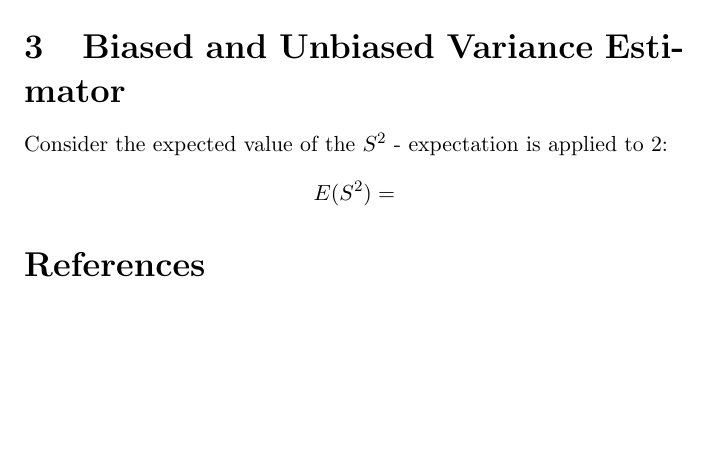
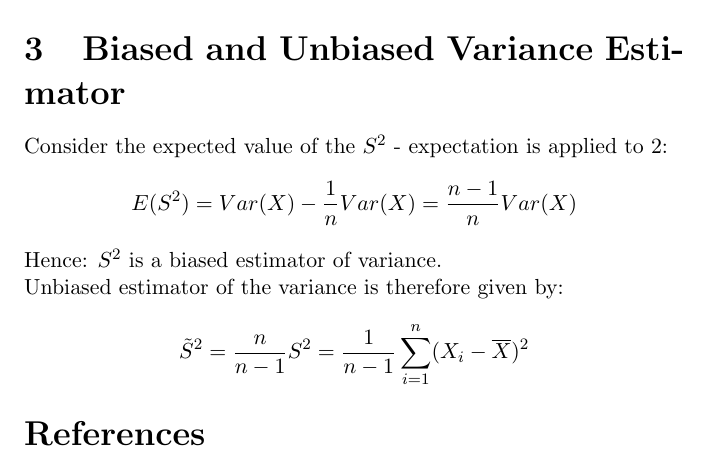
Before and after one commit to wegar-2/econometrics-notes, a LaTeX document (ec3_select_statistical_facts.tex): part of page 2 of 2, cut so that both start at the same text, the shorter picture padded with empty space. Compiled offline with pdfLaTeX.

Commit message:
added section on biased and unbiased variance estimators

```diff
--- a/ec3_select_statistical_facts.tex
+++ b/ec3_select_statistical_facts.tex
@@ -58,8 +58,15 @@ I.e.:
 Consider the expected value of the $S^2$ - expectation is applied to
 \ref{biased_variance_estimator_decomposition}:
 \begin{equation*}
-E(S^2) =
+E(S^2) = Var(X) - \frac{1}{n} Var(X) = \frac{n-1}{n} Var(X)
 \end{equation*}
+Hence: $S^2$ is a biased estimator of variance.\\
+Unbiased estimator of the variance is therefore given by:
+\begin{equation*}
+\tilde{S}^2 = \frac{n}{n-1} S^2 =
+\frac{1}{n-1} \sum_{i=1}^{n} (X_i - \overline{X})^2
+\end{equation*}
+
 
 
 \bibliography{tsa_bibliography}
```
Also changed, not shown: ec3_select_statistical_facts.pdf.
